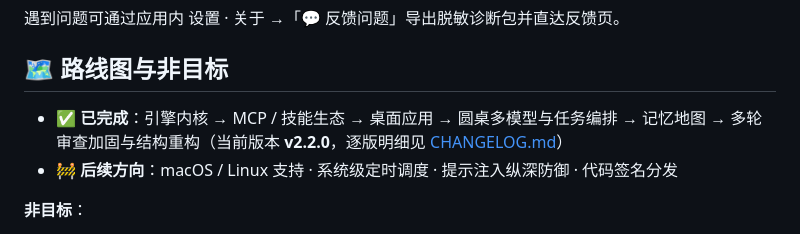
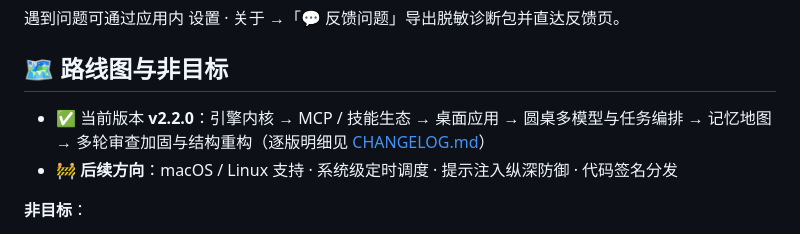
Before and after one commit to Sky-scrape/SkySheep, a Markdown page: README.md, the part around the change. GitHub-like rendering.

```diff
--- a/README.md
+++ b/README.md
@@ -226,7 +226,7 @@ uv run ruff check .  # lint
 
 ## 🗺 路线图与非目标
 
-- ✅ **已完成**：引擎内核 → MCP / 技能生态 → 桌面应用 → 圆桌多模型与任务编排 → 记忆地图 → 多轮审查加固与结构重构（当前版本 **v2.2.0**，逐版明细见 [CHANGELOG.md](CHANGELOG.md)）
+- ✅ 当前版本 **v2.2.0**：引擎内核 → MCP / 技能生态 → 桌面应用 → 圆桌多模型与任务编排 → 记忆地图 → 多轮审查加固与结构重构（逐版明细见 [CHANGELOG.md](CHANGELOG.md)）
 - 🚧 **后续方向**：macOS / Linux 支持 · 系统级定时调度 · 提示注入纵深防御 · 代码签名分发
 
 **非目标**：
```
Also changed, not shown: README.en.md (+1 -1 lines).
